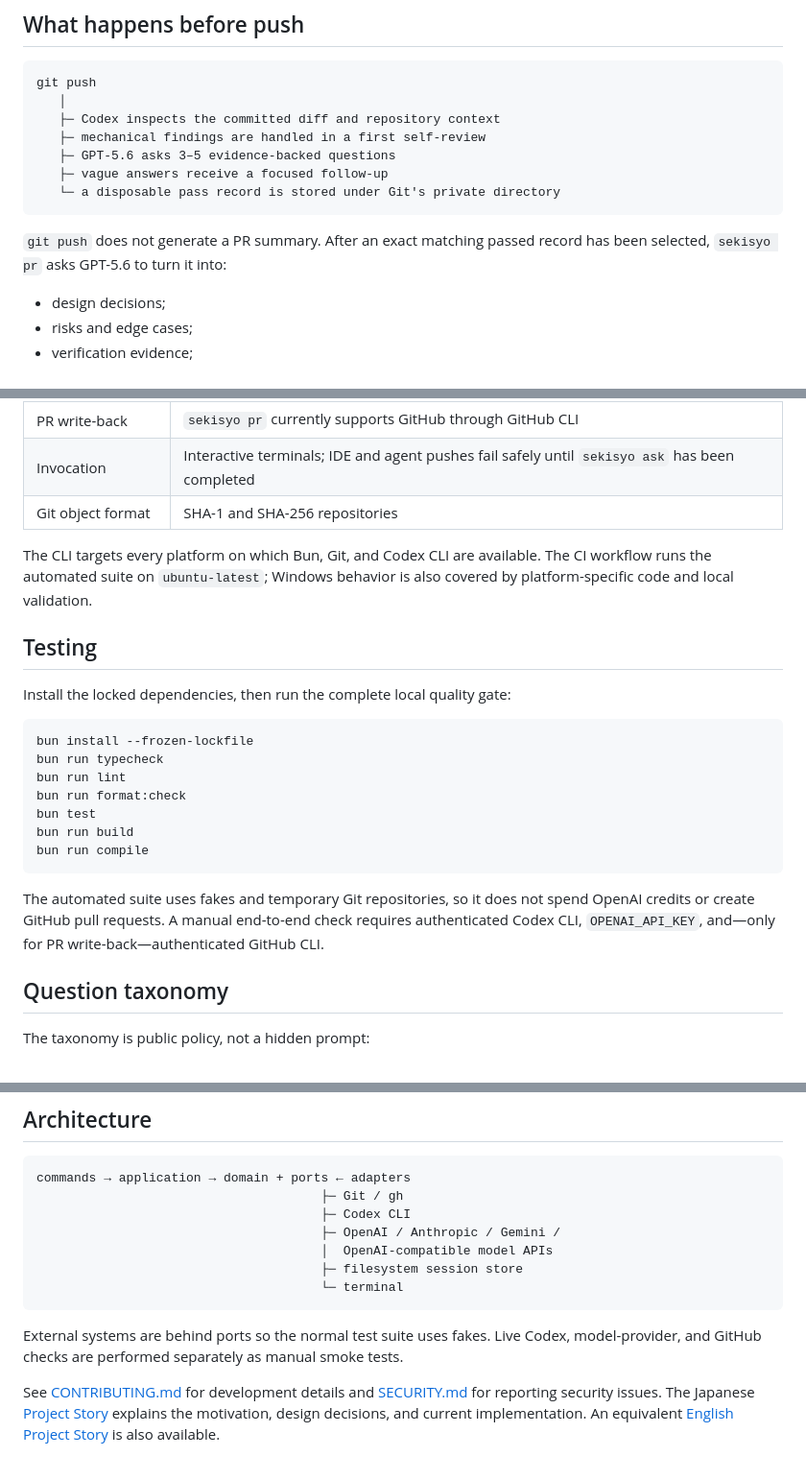
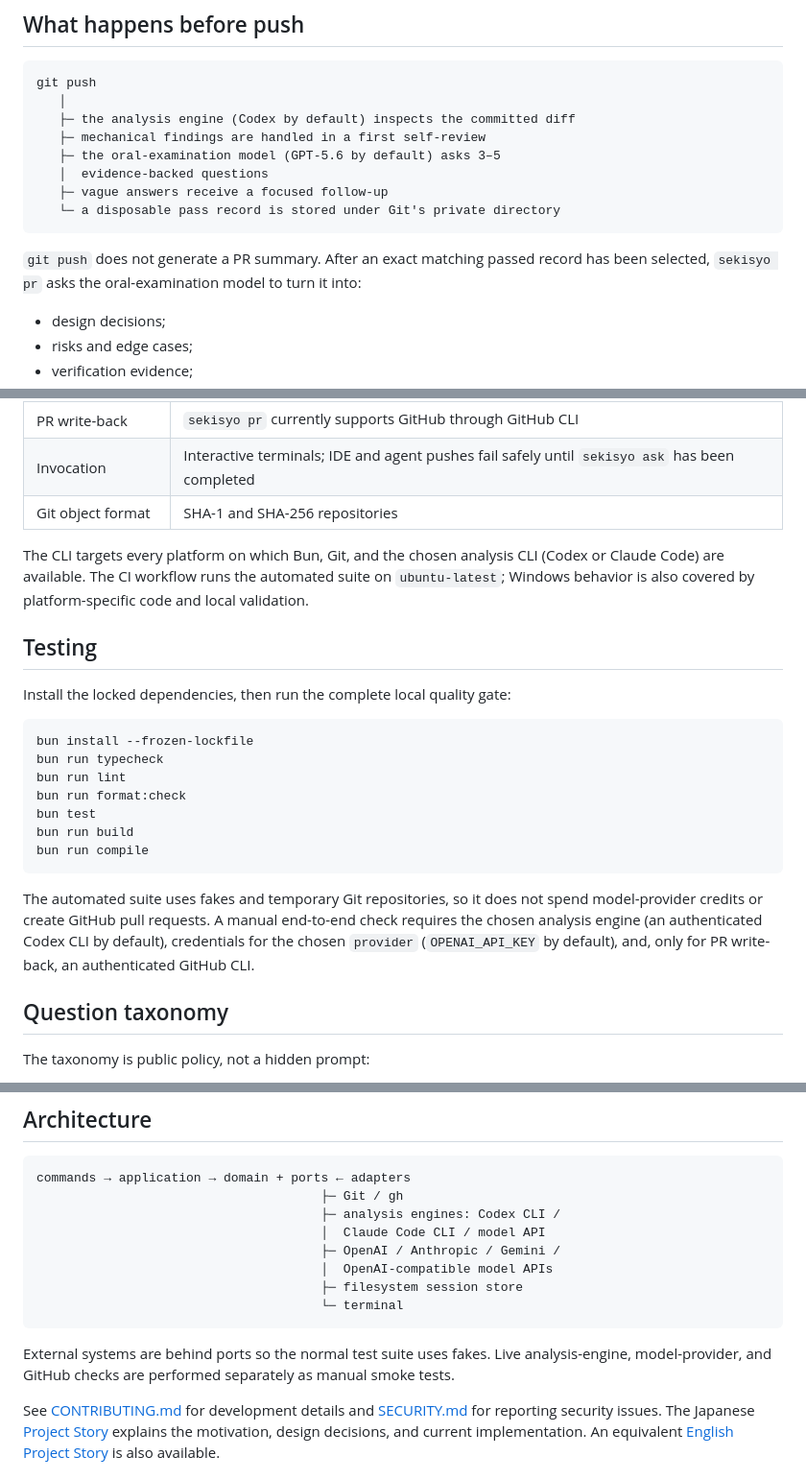
Before and after one commit to HTNCode/sekisyo, a Markdown page: README.md, 3 parts joined by grey strips. Shown at 96% size. GitHub-like rendering.

````diff
--- a/README.md
+++ b/README.md
@@ -46,15 +46,16 @@ record check.
 ```text
 git push
    │
-   ├─ Codex inspects the committed diff and repository context
+   ├─ the analysis engine (Codex by default) inspects the committed diff
    ├─ mechanical findings are handled in a first self-review
-   ├─ GPT-5.6 asks 3–5 evidence-backed questions
+   ├─ the oral-examination model (GPT-5.6 by default) asks 3–5
+   │  evidence-backed questions
    ├─ vague answers receive a focused follow-up
    └─ a disposable pass record is stored under Git's private directory
 ```
 
 `git push` does not generate a PR summary. After an exact matching passed record
-has been selected, `sekisyo pr` asks GPT-5.6 to turn it into:
+has been selected, `sekisyo pr` asks the oral-examination model to turn it into:
 
 - design decisions;
 - risks and edge cases;
@@ -358,9 +363,10 @@ configuration (such as husky's `.husky`) is used as before. With
 | Invocation        | Interactive terminals; IDE and agent pushes fail safely until `sekisyo ask` has been completed |
 | Git object format | SHA-1 and SHA-256 repositories                                                                 |
 
-The CLI targets every platform on which Bun, Git, and Codex CLI are available.
-The CI workflow runs the automated suite on `ubuntu-latest`; Windows behavior is
-also covered by platform-specific code and local validation.
+The CLI targets every platform on which Bun, Git, and the chosen analysis CLI
+(Codex or Claude Code) are available. The CI workflow runs the automated suite
+on `ubuntu-latest`; Windows behavior is also covered by platform-specific code
+and local validation.
 
 ## Testing
 
@@ -377,9 +383,10 @@ bun run compile
 ```
 
 The automated suite uses fakes and temporary Git repositories, so it does not
-spend OpenAI credits or create GitHub pull requests. A manual end-to-end check
-requires authenticated Codex CLI, `OPENAI_API_KEY`, and—only for PR
-write-back—authenticated GitHub CLI.
+spend model-provider credits or create GitHub pull requests. A manual end-to-end
+check requires the chosen analysis engine (an authenticated Codex CLI by
+default), credentials for the chosen `provider` (`OPENAI_API_KEY` by default),
+and, only for PR write-back, an authenticated GitHub CLI.
 
 ## Question taxonomy
 
@@ -517,7 +526,8 @@ and PR markers are editable, and `--no-verify` remains available by design.
 ```text
 commands → application → domain + ports ← adapters
                                       ├─ Git / gh
-                                      ├─ Codex CLI
+                                      ├─ analysis engines: Codex CLI /
+                                      │  Claude Code CLI / model API
                                       ├─ OpenAI / Anthropic / Gemini /
                                       │  OpenAI-compatible model APIs
                                       ├─ filesystem session store
@@ -525,8 +535,8 @@ commands → application → domain + ports ← adapters
 ```
 
 External systems are behind ports so the normal test suite uses fakes. Live
-Codex, model-provider, and GitHub checks are performed separately as manual
-smoke tests.
+analysis-engine, model-provider, and GitHub checks are performed separately as
+manual smoke tests.
 
 See [CONTRIBUTING.md](CONTRIBUTING.md) for development details and
 [SECURITY.md](SECURITY.md) for reporting security issues. The Japanese
````
Also changed, not shown: other parts of README.md (+43 -37 lines).
